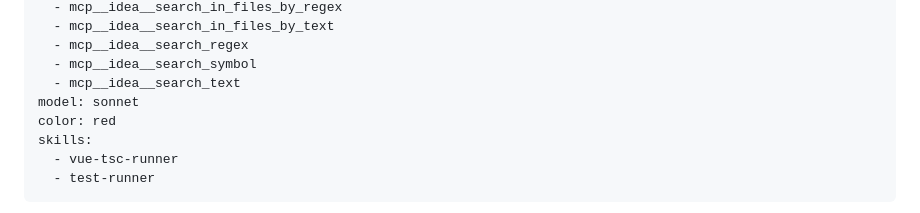
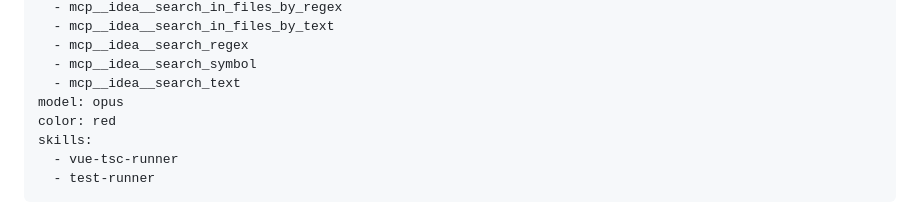
Before and after one commit to megazalrock/mgzl-claude-code-plugin, a Markdown page: cbo/agents/code-implementer.md, the part around the change. GitHub-like rendering.

Commit message:
feat: `code-implementer`のmodelをsonnetからopusに変更

```diff
--- a/cbo/agents/code-implementer.md
+++ b/cbo/agents/code-implementer.md
@@ -34,7 +34,7 @@ tools:
   - mcp__idea__search_regex
   - mcp__idea__search_symbol
   - mcp__idea__search_text
-model: sonnet
+model: opus
 color: red
 skills:
   - vue-tsc-runner
```
